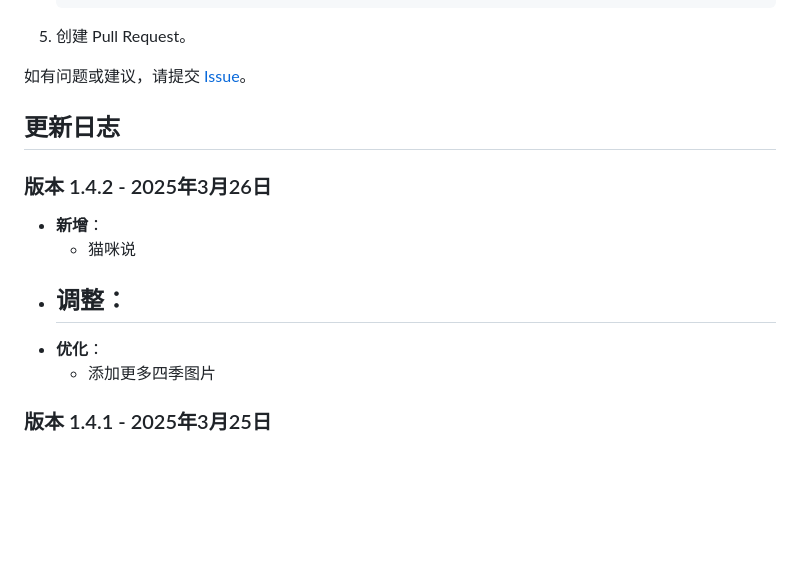
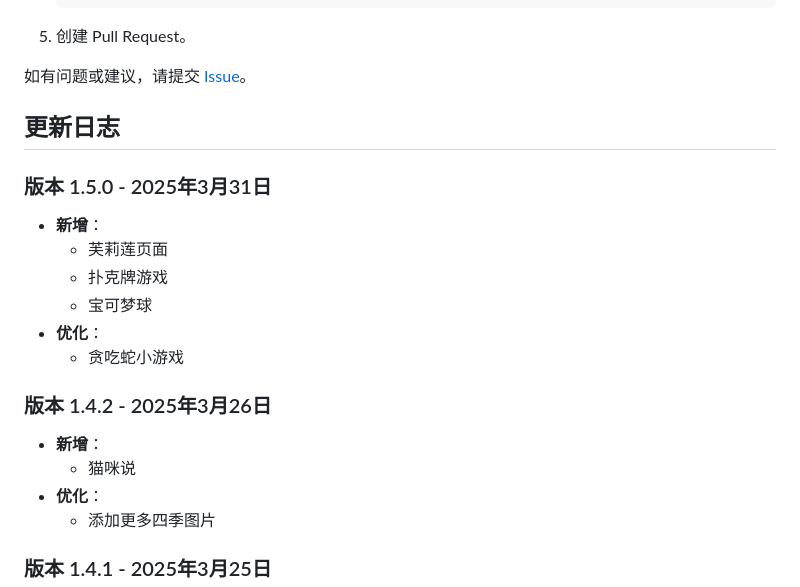
Before and after one commit to DivineBrightness/test-Greedy-Snake, a Markdown page: README.md, the part around the change. Drawn GitHub-style; blank space fills up the shorter version.

Commit message:
版本 1.5.0

```diff
--- a/README.md
+++ b/README.md
@@ -79,11 +79,17 @@
 
 ## 更新日志
 
+### 版本 1.5.0 - 2025年3月31日
+- **新增**：
+  - 芙莉莲页面
+  - 扑克牌游戏
+  - 宝可梦球
+- **优化**：
+  - 贪吃蛇小游戏
+
 ### 版本 1.4.2 - 2025年3月26日
 - **新增**：
   - 猫咪说
-- **调整**：
-  -
 - **优化**：
   - 添加更多四季图片
 
```
